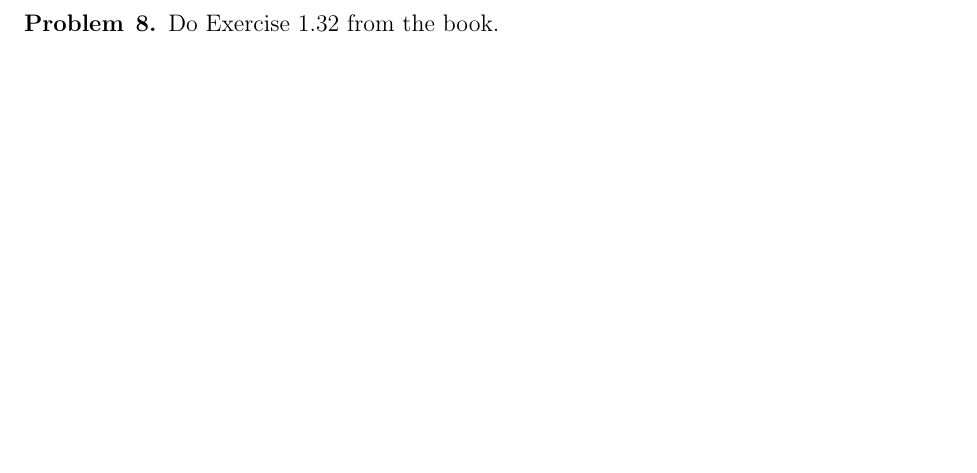
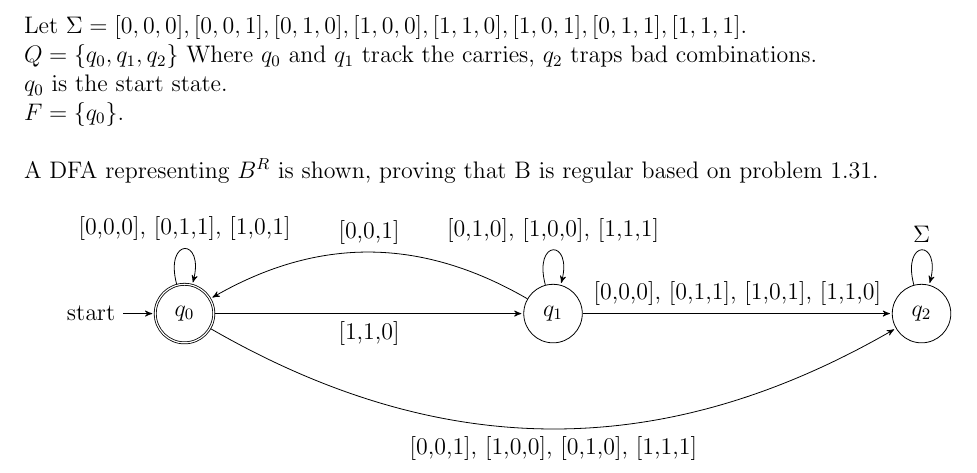
Before and after one commit to erichmenge/latex_for_homework, a LaTeX problem sheet (4011/homework_1/homework_1.tex, which reads 4011/homework_1/problem_8.tex): part of page 9 of 9, cut at the place of the change, the shorter picture padded with empty space. Compiled offline with pdfLaTeX.

Commit message:
Complete problem 8

```diff
--- a/4011/homework_1/problem_8.tex
+++ b/4011/homework_1/problem_8.tex
@@ -1,2 +1,30 @@
-\begin{problem}{8} Do Exercise 1.32 from the book. \\
+\begin{problem}{8} Exercise 1.32 from the book. \\
+
+\noindent Let $\Sigma = [0, 0, 0], [0, 0, 1], [0, 1, 0], [1, 0, 0], [1, 1, 0], [1, 0, 1], [0, 1, 1], [1, 1, 1]$. \\
+$Q = \{ q_0, q_1, q_2 \}$ Where $q_0$ and $q_1$ track the carries, $q_2$ traps bad combinations.  \\
+$q_0$ is the start state. \\
+$F = \{q_0 \}.$ \\
+
+\noindent A DFA representing $B^R$ is shown, proving that B is regular based on problem 1.31. \\
+
+ \begin{tikzpicture}[>=stealth',shorten >=1pt,auto,node distance=6.5cm]
+    \node[initial, state, accepting]                 (q0){$q_0$};
+    \node[state] [right of=q0](q1){$q_1$};
+    \node[state] [right of=q1](q2){$q_2$};
+
+
+    \path[->]
+      (q0)
+        edge [loop above] node {[0,0,0], [0,1,1], [1,0,1]}(q0)
+        edge node [swap] {[1,1,0]}(q1)
+        edge [bend right] node [swap] {[0,0,1], [1,0,0], [0,1,0], [1,1,1]}(q2)
+      (q1)
+        edge [loop above] node {[0,1,0], [1,0,0], [1,1,1]}(q1)
+        edge node {[0,0,0], [0,1,1], [1,0,1], [1,1,0]}(q2)
+        edge [bend right] node [swap] {[0,0,1]}(q0)
+      (q2)
+        edge [loop above] node {$\Sigma$}(q2)
+    ;
+  \end{tikzpicture} \\
+
 \end{problem}
```
